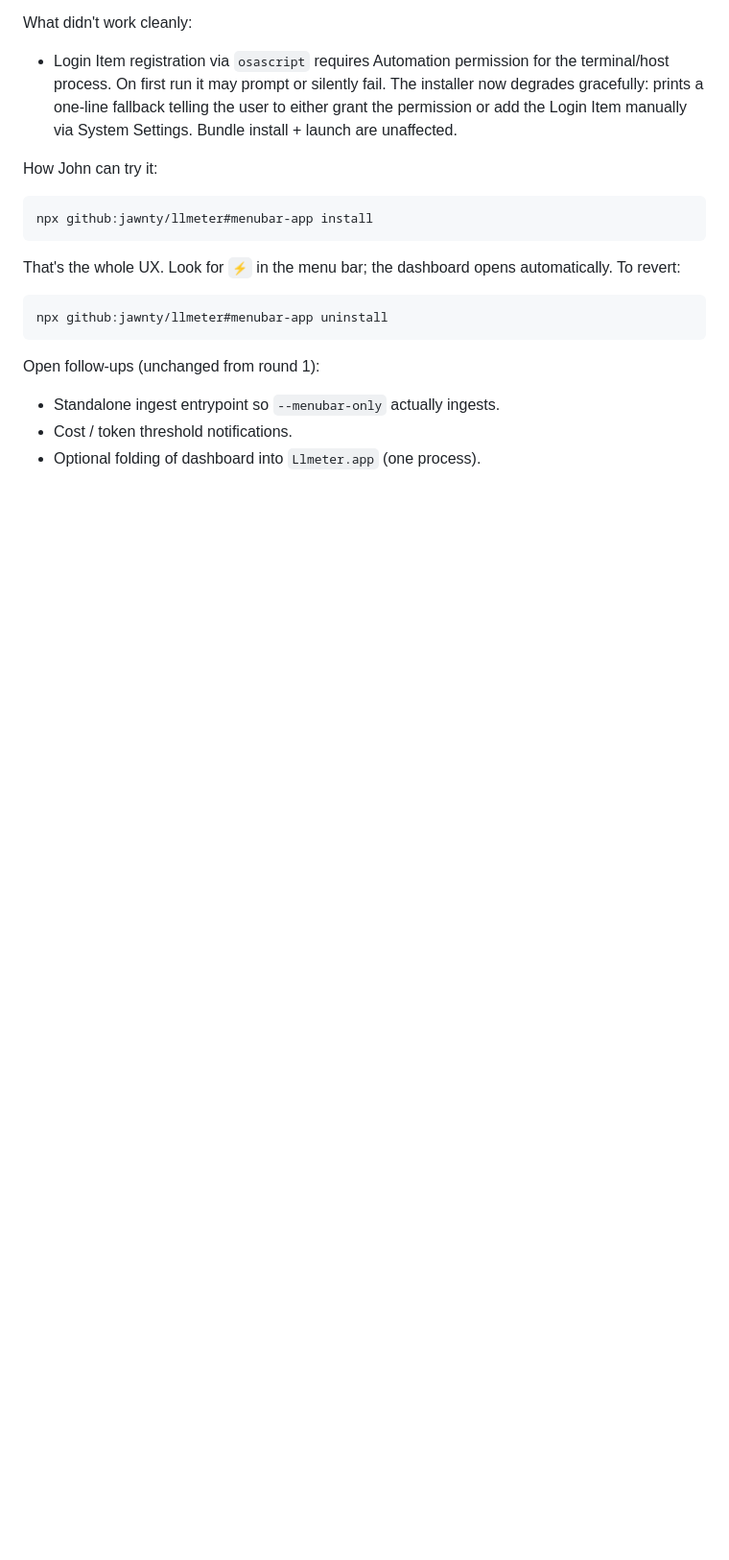
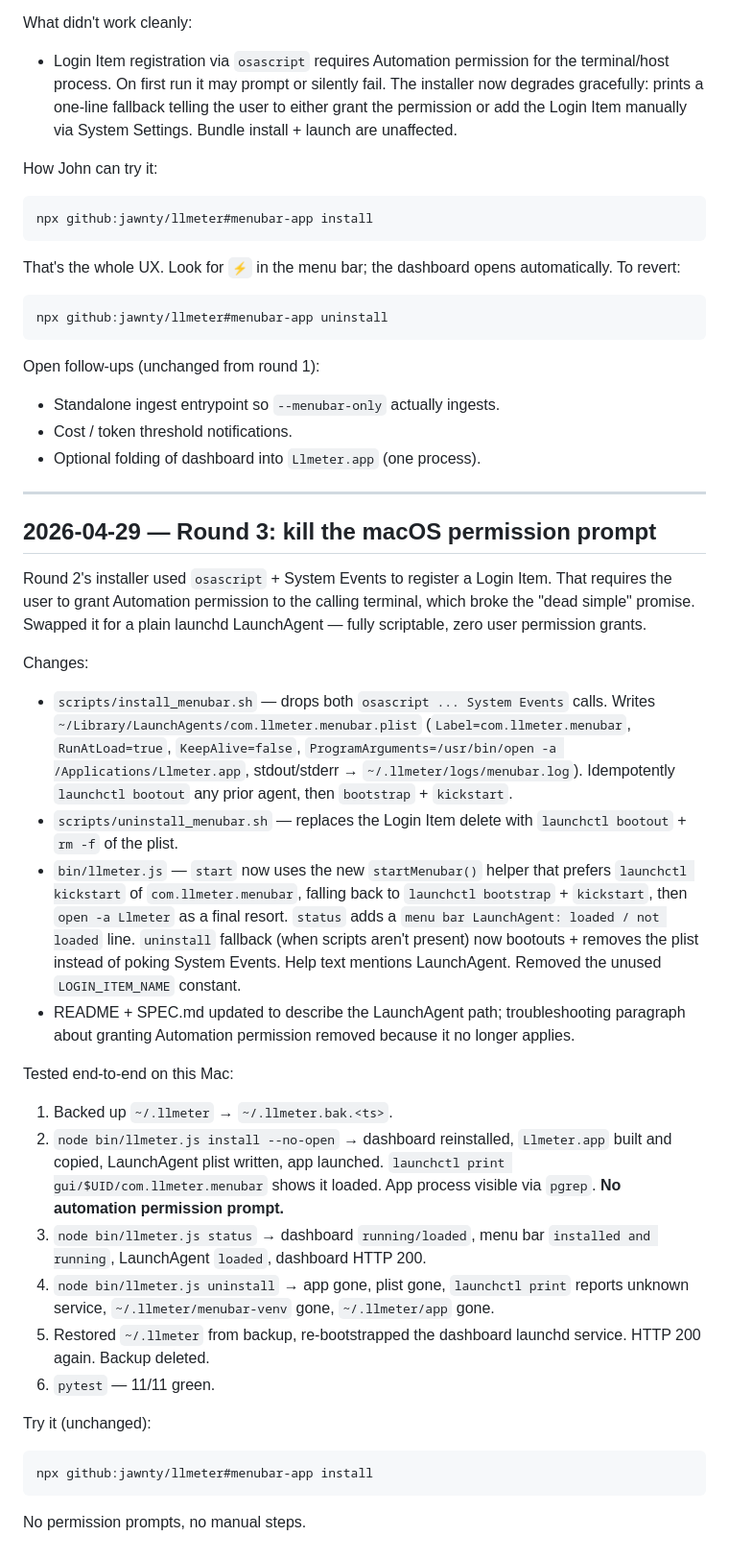
Before and after one commit to jawnty/llmeter, a Markdown page: PROGRESS.md, the part around the change. Shown at 96% size. Rendered like a GitHub page; blank space fills up the shorter version.

````diff
--- a/PROGRESS.md
+++ b/PROGRESS.md
@@ -158,3 +158,57 @@ Open follow-ups (unchanged from round 1):
 - Standalone ingest entrypoint so `--menubar-only` actually ingests.
 - Cost / token threshold notifications.
 - Optional folding of dashboard into `Llmeter.app` (one process).
+
+---
+
+## 2026-04-29 — Round 3: kill the macOS permission prompt
+
+Round 2's installer used `osascript` + System Events to register a Login
+Item. That requires the user to grant Automation permission to the calling
+terminal, which broke the "dead simple" promise. Swapped it for a plain
+launchd LaunchAgent — fully scriptable, zero user permission grants.
+
+Changes:
+
+- `scripts/install_menubar.sh` — drops both `osascript ... System Events`
+  calls. Writes `~/Library/LaunchAgents/com.llmeter.menubar.plist`
+  (`Label=com.llmeter.menubar`, `RunAtLoad=true`, `KeepAlive=false`,
+  `ProgramArguments=/usr/bin/open -a /Applications/Llmeter.app`,
+  stdout/stderr → `~/.llmeter/logs/menubar.log`). Idempotently
+  `launchctl bootout` any prior agent, then `bootstrap` + `kickstart`.
+- `scripts/uninstall_menubar.sh` — replaces the Login Item delete with
+  `launchctl bootout` + `rm -f` of the plist.
+- `bin/llmeter.js` — `start` now uses the new `startMenubar()` helper that
+  prefers `launchctl kickstart` of `com.llmeter.menubar`, falling back to
+  `launchctl bootstrap` + `kickstart`, then `open -a Llmeter` as a final
+  resort. `status` adds a `menu bar LaunchAgent: loaded / not loaded` line.
+  `uninstall` fallback (when scripts aren't present) now bootouts + removes
+  the plist instead of poking System Events. Help text mentions LaunchAgent.
+  Removed the unused `LOGIN_ITEM_NAME` constant.
+- README + SPEC.md updated to describe the LaunchAgent path; troubleshooting
+  paragraph about granting Automation permission removed because it no
+  longer applies.
+
+Tested end-to-end on this Mac:
+
+1. Backed up `~/.llmeter` → `~/.llmeter.bak.<ts>`.
+2. `node bin/llmeter.js install --no-open` → dashboard reinstalled,
+   `Llmeter.app` built and copied, LaunchAgent plist written, app launched.
+   `launchctl print gui/$UID/com.llmeter.menubar` shows it loaded. App
+   process visible via `pgrep`. **No automation permission prompt.**
+3. `node bin/llmeter.js status` → dashboard `running/loaded`, menu bar
+   `installed and running`, LaunchAgent `loaded`, dashboard HTTP 200.
+4. `node bin/llmeter.js uninstall` → app gone, plist gone,
+   `launchctl print` reports unknown service, `~/.llmeter/menubar-venv`
+   gone, `~/.llmeter/app` gone.
+5. Restored `~/.llmeter` from backup, re-bootstrapped the dashboard
+   launchd service. HTTP 200 again. Backup deleted.
+6. `pytest` — 11/11 green.
+
+Try it (unchanged):
+
+```
+npx github:jawnty/llmeter#menubar-app install
+```
+
+No permission prompts, no manual steps.
````
Also changed, not shown: README.md (+6 -4 lines), SPEC.md (+9 -3 lines).
